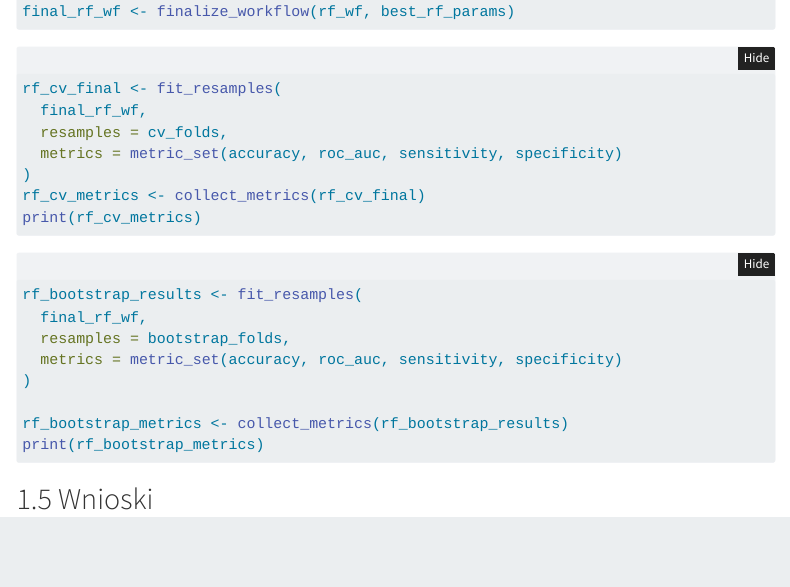
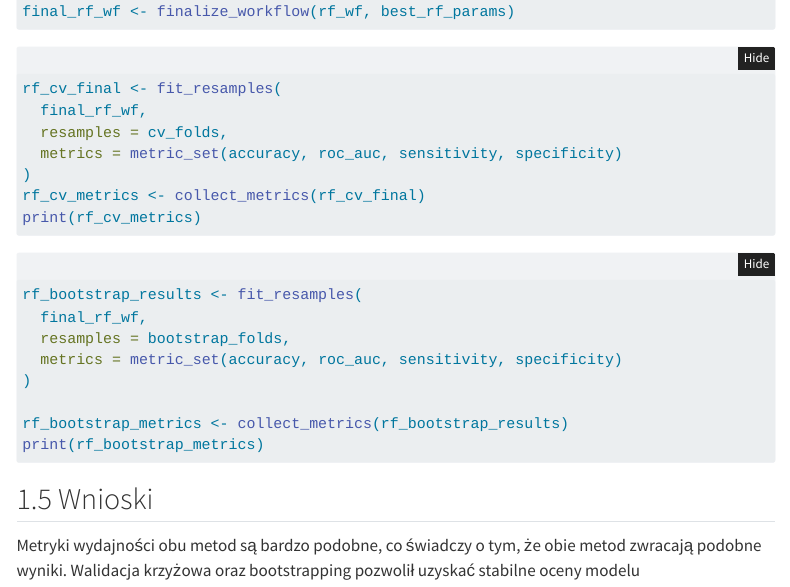
Before and after one commit to SzymonJot/cw_ml, a Quarto document (cwiczenie3.qmd): the page in a window 1100 px wide, from 5290 px down. Rendered offline with R 4.5, knitr and Pandoc in place of Quarto, with nearby package versions; the code chunks are not run, so their results and figures are left out; menus at the side of the page are left out.

Commit message:
dodano wnioski

````diff
--- a/cwiczenie3.qmd
+++ b/cwiczenie3.qmd
@@ -305,3 +305,5 @@ print(rf_bootstrap_metrics)
 ```
 
 ## Wnioski
+
+Metryki wydajności obu metod są bardzo podobne, co świadczy o tym, że obie metod zwracają podobne wyniki. Walidacja krzyżowa oraz bootstrapping pozwolił uzyskać stabilne oceny modelu
````
